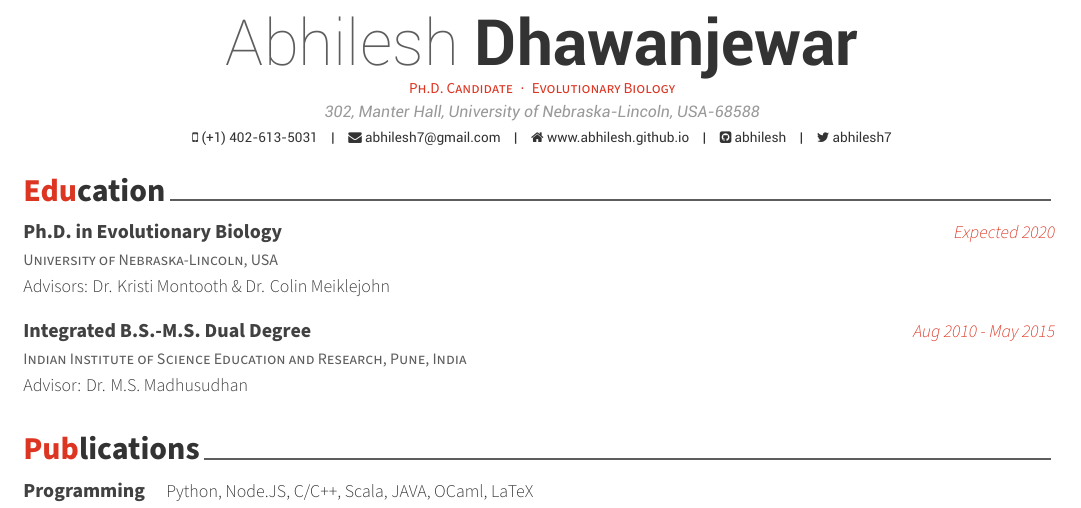
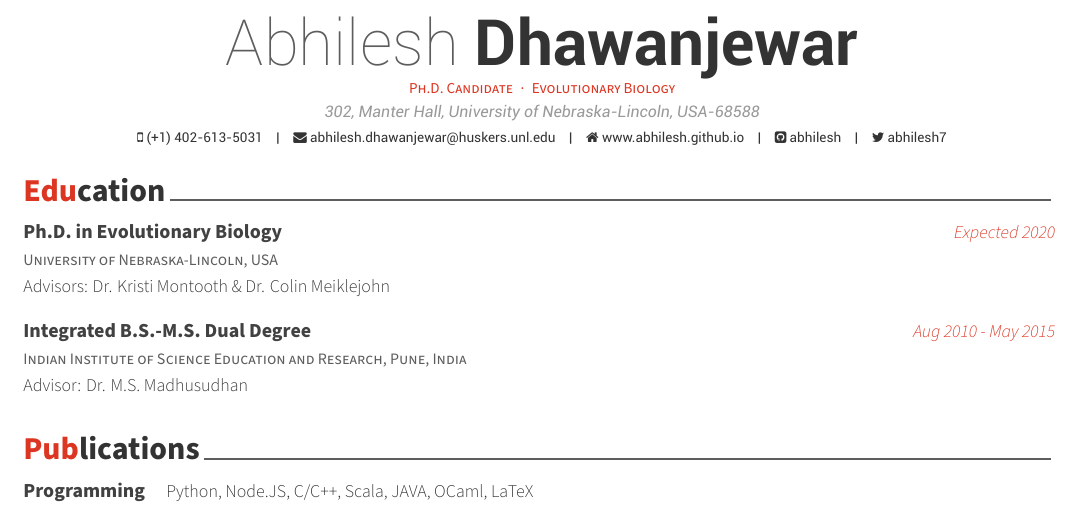
Before and after one commit to abhilesh/Latex_resume, a LaTeX CV (Fancy CV/cv_main.tex): part of page 1 of 3, cut so that both start at the same text. Compiled offline with XeLaTeX.

Commit message:
Updated email address

```diff
--- a/Fancy CV/cv_main.tex
+++ b/Fancy CV/cv_main.tex
@@ -61,7 +61,7 @@
 \address{302, Manter Hall, University of Nebraska-Lincoln, USA-68588}
 
 \mobile{(+1) 402-613-5031}
-\email{abhilesh7@gmail.com}
+\email{abhilesh.dhawanjewar@huskers.unl.edu}
 \homepage{www.abhilesh.github.io}
 \github{abhilesh}
 % \linkedin{posquit0}
```
Also changed, not shown: Fancy CV/cv_main.pdf, 1 other file.
